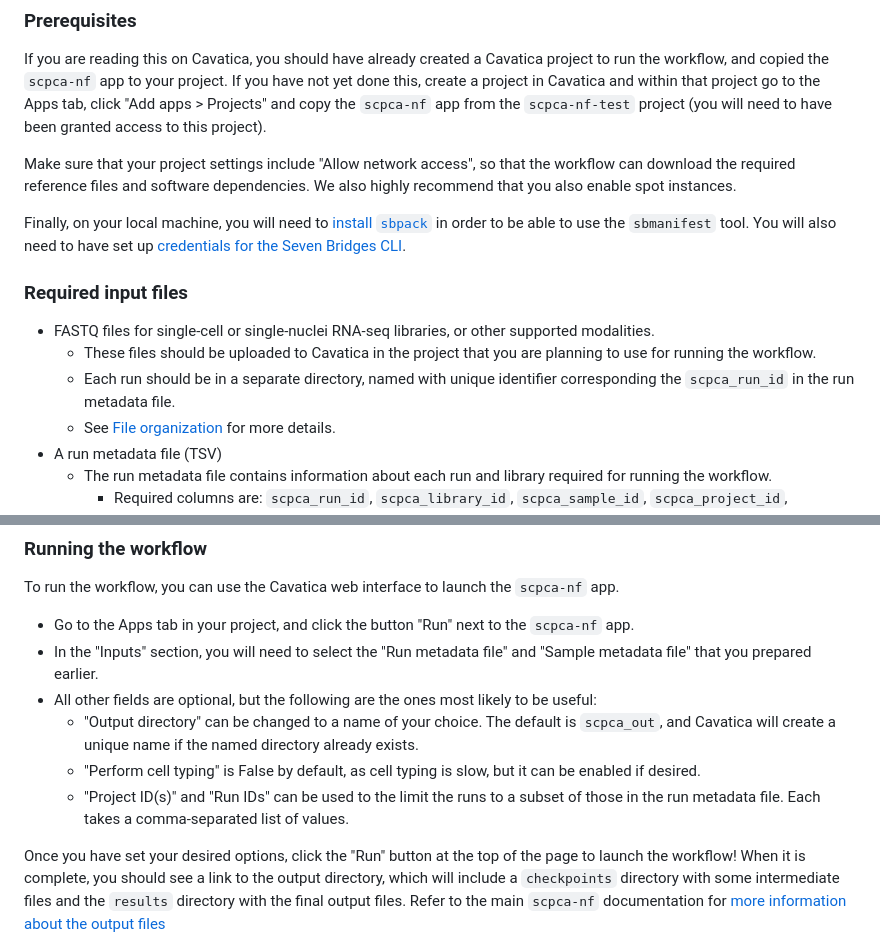
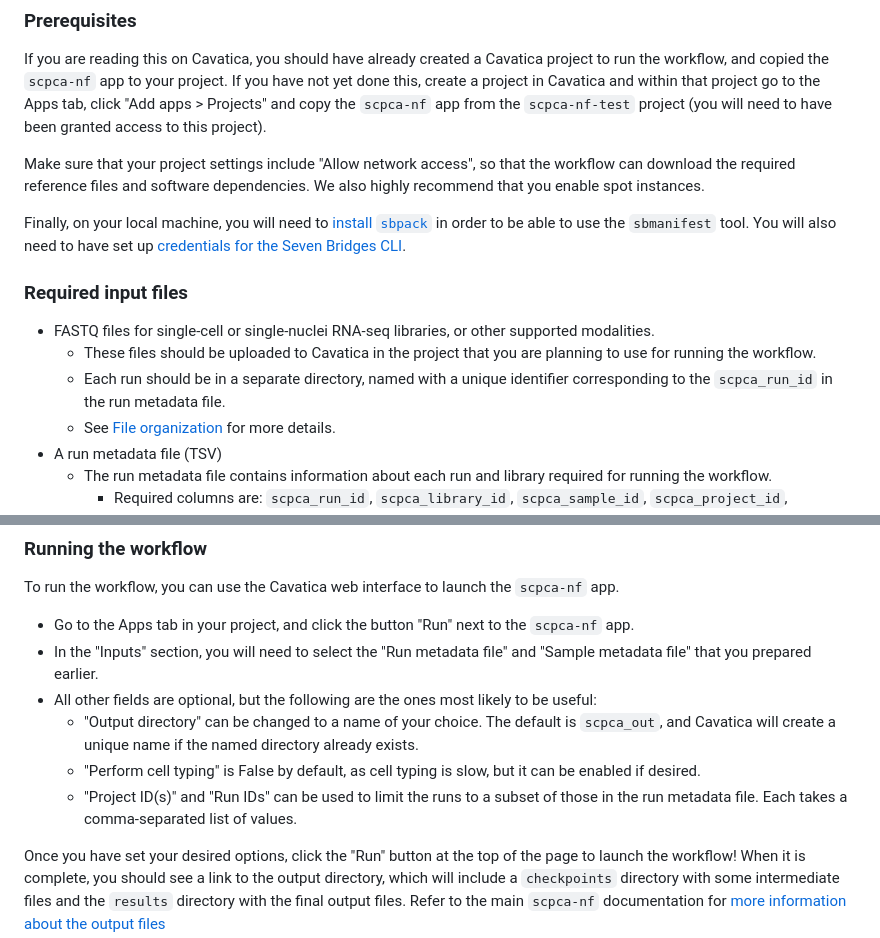
Before and after one commit to AlexsLemonade/scpca-nf, a Markdown page: cavatica/sb_doc.md, 2 parts joined by grey strips. Drawn GitHub-style.

Commit message:
Apply suggestions from code review
Co-authored-by: Ally Hawkins <54039191+allyhawkins@users.noreply.github.com>

```diff
--- a/cavatica/sb_doc.md
+++ b/cavatica/sb_doc.md
@@ -18,7 +18,8 @@ Full documentation for the workflow is available in the [scpca-nf GitHub reposit
 If you are reading this on Cavatica, you should have already created a Cavatica project to run the workflow, and copied the `scpca-nf` app to your project.
 If you have not yet done this, create a project in Cavatica and within that project go to the Apps tab, click "Add apps > Projects" and copy the `scpca-nf` app from the `scpca-nf-test` project (you will need to have been granted access to this project).
 
-Make sure that your project settings include "Allow network access", so that the workflow can download the required reference files and software dependencies. We also highly recommend that you also enable spot instances.
+Make sure that your project settings include "Allow network access", so that the workflow can download the required reference files and software dependencies.
+We also highly recommend that you enable spot instances.
 
 Finally, on your local machine, you will need to [install `sbpack`](https://docs.sevenbridges.com/docs/add-nextflow-apps-through-the-command-line-interface-cli#about-sbpack) in order to be able to use the `sbmanifest` tool.
 You will also need to have set up [credentials for the Seven Bridges CLI](https://docs.sevenbridges.com/docs/store-credentials-to-access-seven-bridges-client-applications-and-libraries).
@@ -28,7 +29,7 @@ You will also need to have set up [credentials for the Seven Bridges CLI](https:
 
 - FASTQ files for single-cell or single-nuclei RNA-seq libraries, or other supported modalities.
   - These files should be uploaded to Cavatica in the project that you are planning to use for running the workflow.
-  - Each run should be in a separate directory, named with unique identifier corresponding the `scpca_run_id` in the run metadata file.
+  - Each run should be in a separate directory, named with a unique identifier corresponding to the `scpca_run_id` in the run metadata file.
   - See [File organization](https://github.com/AlexsLemonade/scpca-nf/blob/main/external-instructions.md#file-organization) for more details.
 - A run metadata file (TSV)
   - The run metadata file contains information about each run and library required for running the workflow.
@@ -79,7 +80,7 @@ To run the workflow, you can use the Cavatica web interface to launch the `scpca
 - All other fields are optional, but the following are the ones most likely to be useful:
   - "Output directory" can be changed to a name of your choice. The default is `scpca_out`, and Cavatica will create a unique name if the named  directory already exists.
   - "Perform cell typing" is False by default, as cell typing is slow, but it can be enabled if desired.
-  - "Project ID(s)" and "Run IDs" can be used to the limit the runs to a subset of those in the run metadata file. Each takes a comma-separated list of values.
+  - "Project ID(s)" and "Run IDs" can be used to limit the runs to a subset of those in the run metadata file. Each takes a comma-separated list of values.
 
 Once you have set your desired options, click the "Run" button at the top of the page to launch the workflow!
 When it is complete, you should see a link to the output directory, which will include a `checkpoints` directory with some intermediate files and the `results` directory with the final output files.
```
